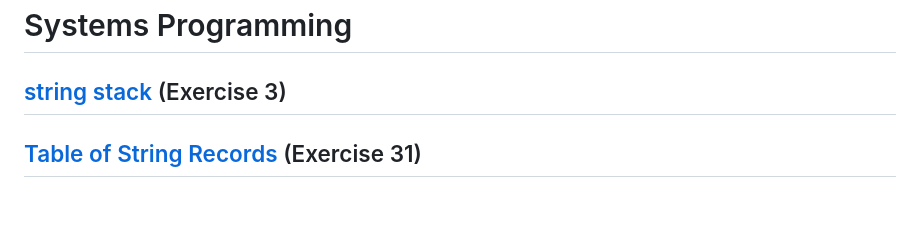
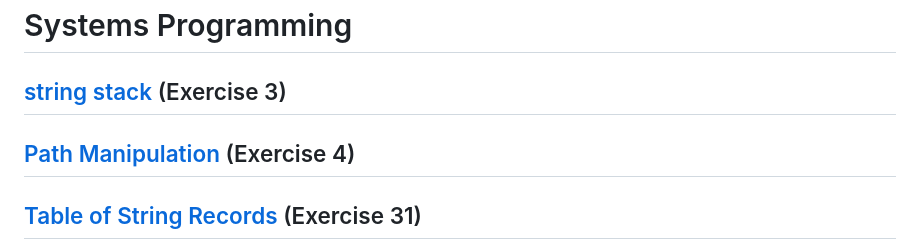
Before and after one commit to fabianbosshard/systems-programming, a Markdown page: README.md, the part around the change. Rendered like a GitHub page; blank space fills up the shorter version.

```diff
--- a/README.md
+++ b/README.md
@@ -2,6 +2,8 @@
 
 
 ## [string stack](03_strstack/strstack.c) (Exercise 3)
+
+## [Path Manipulation](04_path/path.c) (Exercise 4)
 
 ## [Table of String Records](31_string_records) (Exercise 31)
  manages a table of string records
```
